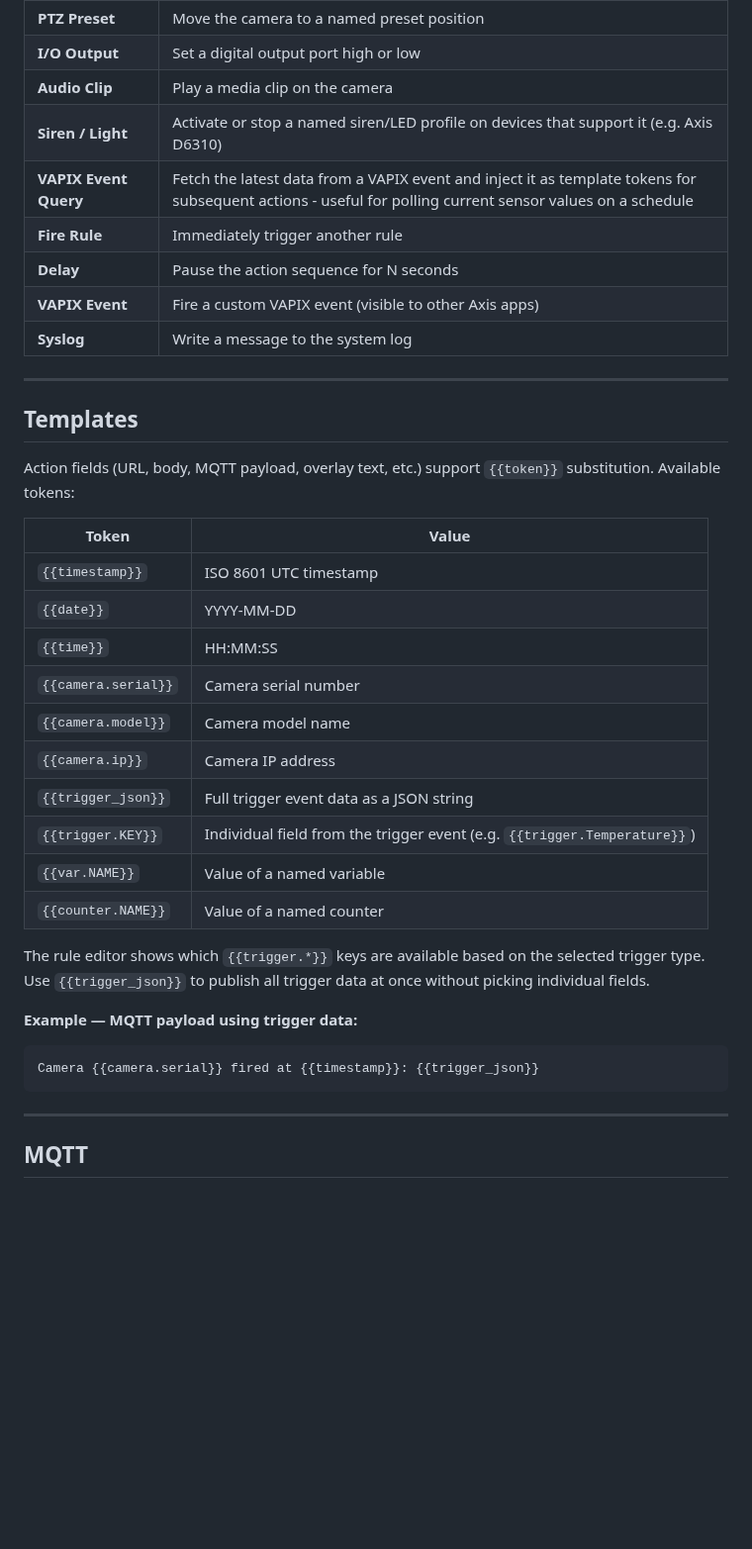
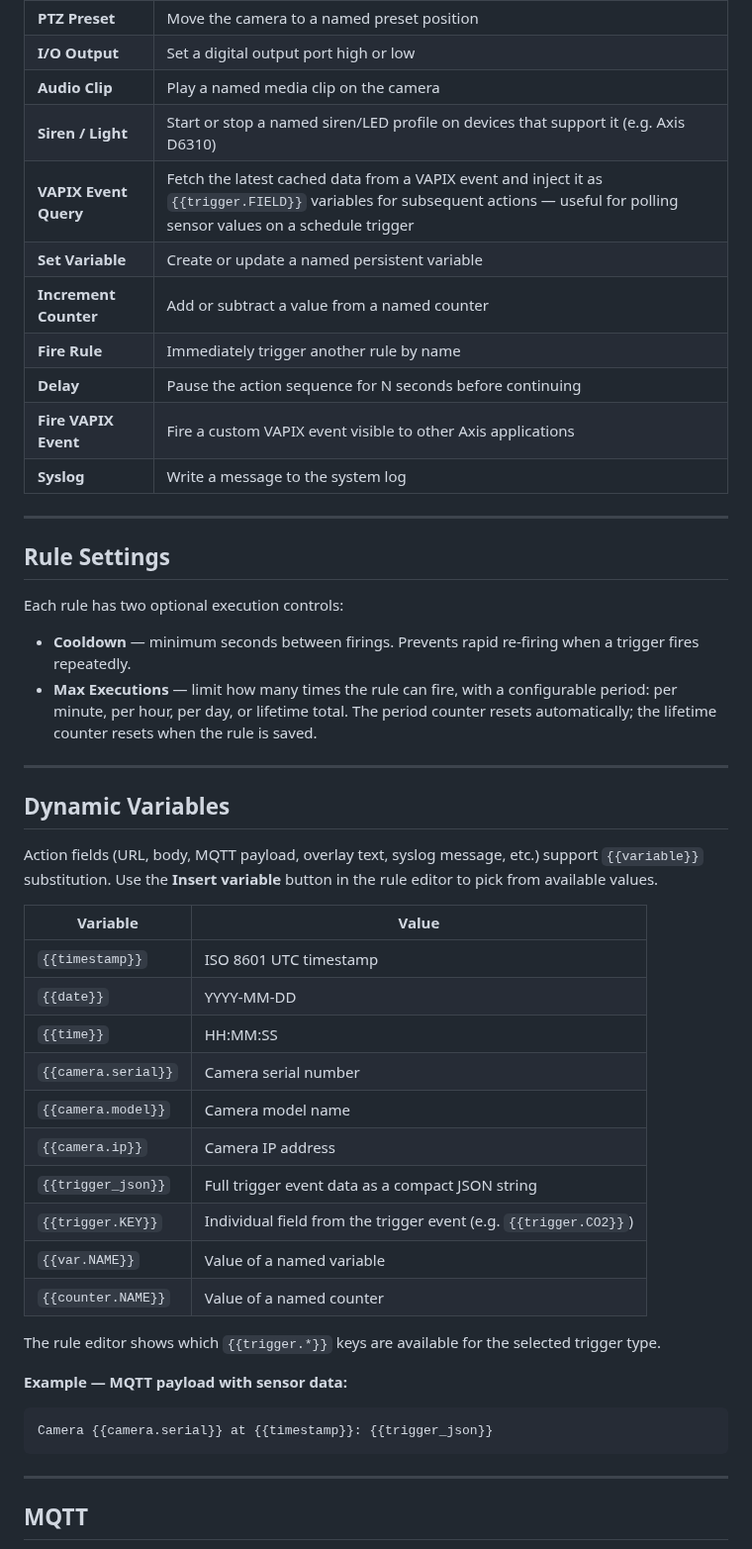
Before and after one commit to Mo3he/Event-Engine-ACAP, a Markdown page: README.md, the part around one of its changes. Shown at 99% size. GitHub-like rendering; blank space fills up the shorter version.

Commit message:
Update README with all recent features

````diff
--- a/README.md
+++ b/README.md
@@ -51,37 +49,48 @@ Rules are built in a clean web UI and take effect immediately — no reboot requ
 | **PTZ Preset** | Move the camera to a named preset position |
 | **I/O Output** | Set a digital output port high or low |
-| **Audio Clip** | Play a media clip on the camera |
-| **Siren / Light** | Activate or stop a named siren/LED profile on devices that support it (e.g. Axis D6310) |
-| **VAPIX Event Query** | Fetch the latest data from a VAPIX event and inject it as template tokens for subsequent actions - useful for polling current sensor values on a schedule |
-| **Fire Rule** | Immediately trigger another rule |
-| **Delay** | Pause the action sequence for N seconds |
-| **VAPIX Event** | Fire a custom VAPIX event (visible to other Axis apps) |
+| **Audio Clip** | Play a named media clip on the camera |
+| **Siren / Light** | Start or stop a named siren/LED profile on devices that support it (e.g. Axis D6310) |
+| **VAPIX Event Query** | Fetch the latest cached data from a VAPIX event and inject it as `{{trigger.FIELD}}` variables for subsequent actions — useful for polling sensor values on a schedule trigger |
+| **Set Variable** | Create or update a named persistent variable |
+| **Increment Counter** | Add or subtract a value from a named counter |
+| **Fire Rule** | Immediately trigger another rule by name |
+| **Delay** | Pause the action sequence for N seconds before continuing |
+| **Fire VAPIX Event** | Fire a custom VAPIX event visible to other Axis applications |
 | **Syslog** | Write a message to the system log |
 
 ---
 
-## Templates
+## Rule Settings
 
-Action fields (URL, body, MQTT payload, overlay text, etc.) support `{{token}}` substitution. Available tokens:
+Each rule has two optional execution controls:
 
-| Token | Value |
-|-------|-------|
+- **Cooldown** — minimum seconds between firings. Prevents rapid re-firing when a trigger fires repeatedly.
+- **Max Executions** — limit how many times the rule can fire, with a configurable period: per minute, per hour, per day, or lifetime total. The period counter resets automatically; the lifetime counter resets when the rule is saved.
+
+---
+
+## Dynamic Variables
+
+Action fields (URL, body, MQTT payload, overlay text, syslog message, etc.) support `{{variable}}` substitution. Use the **Insert variable** button in the rule editor to pick from available values.
+
+| Variable | Value |
+|----------|-------|
 | `{{timestamp}}` | ISO 8601 UTC timestamp |
 | `{{date}}` | YYYY-MM-DD |
 | `{{time}}` | HH:MM:SS |
 | `{{camera.serial}}` | Camera serial number |
 | `{{camera.model}}` | Camera model name |
 | `{{camera.ip}}` | Camera IP address |
-| `{{trigger_json}}` | Full trigger event data as a JSON string |
-| `{{trigger.KEY}}` | Individual field from the trigger event (e.g. `{{trigger.Temperature}}`) |
+| `{{trigger_json}}` | Full trigger event data as a compact JSON string |
+| `{{trigger.KEY}}` | Individual field from the trigger event (e.g. `{{trigger.CO2}}`) |
 | `{{var.NAME}}` | Value of a named variable |
 | `{{counter.NAME}}` | Value of a named counter |
 
-The rule editor shows which `{{trigger.*}}` keys are available based on the selected trigger type. Use `{{trigger_json}}` to publish all trigger data at once without picking individual fields.
+The rule editor shows which `{{trigger.*}}` keys are available for the selected trigger type.
 
-**Example — MQTT payload using trigger data:**
+**Example — MQTT payload with sensor data:**
 ```
-Camera {{camera.serial}} fired at {{timestamp}}: {{trigger_json}}
+Camera {{camera.serial}} at {{timestamp}}: {{trigger_json}}
 ```
 
 ---
````
Also changed, not shown: other parts of README.md (+19 -21 lines).
